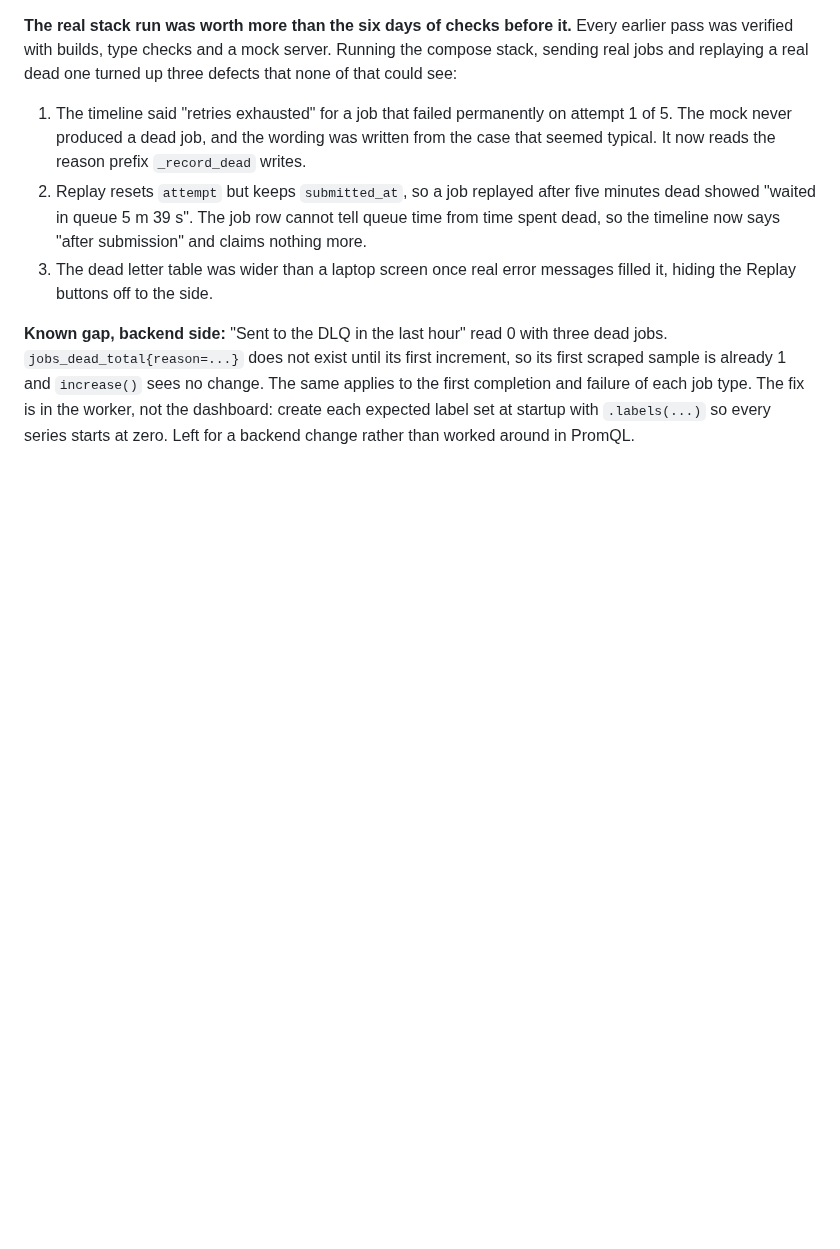
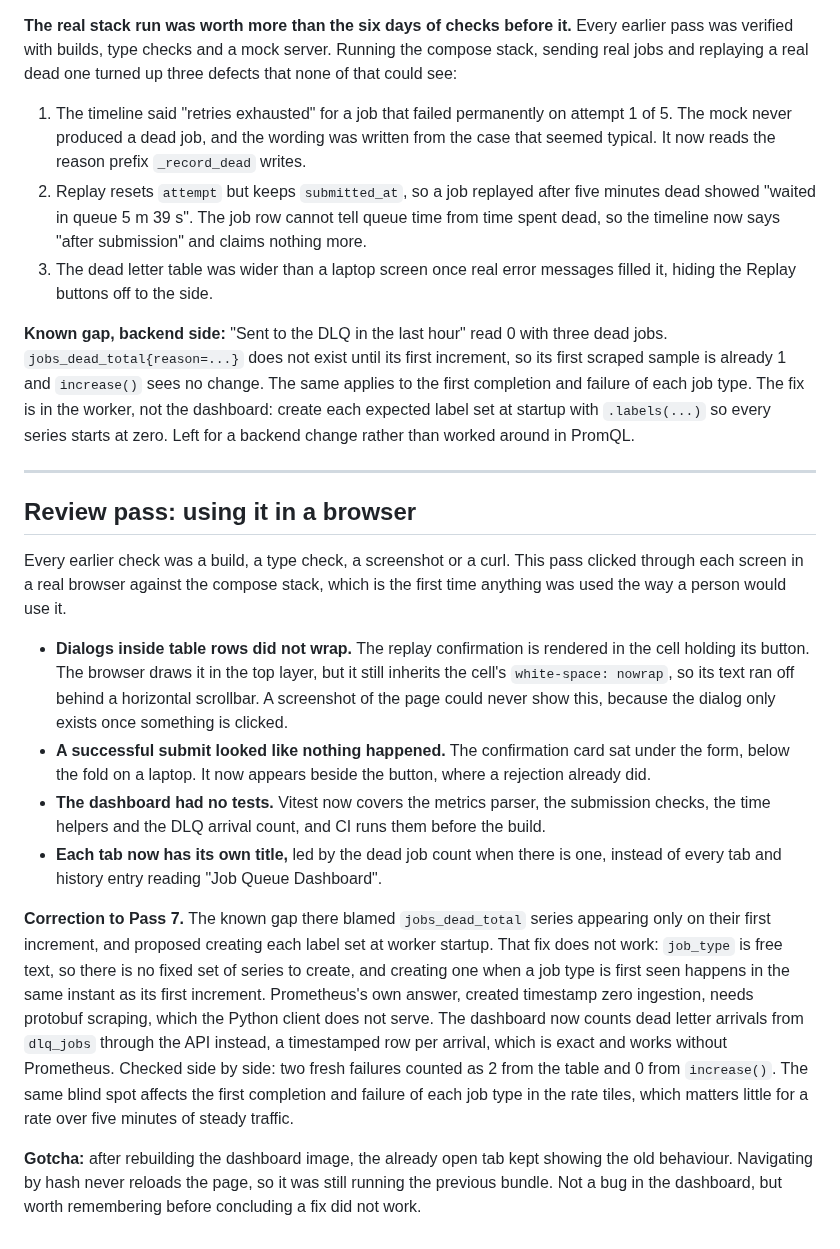
Before and after one commit to MuneebKhan06/distributed-job-queue, a Markdown page: DEVLOG.md, the part around the change. Rendered like a GitHub page; blank space fills up the shorter version.

Commit message:
Give each page its own tab title and log the browser review
Every page used to share one browser tab title, so several open tabs and the history list all read the same. Each page now names itself, and the number of dead jobs leads the title when there are any, since a tab title is often the only part of the dashboard in view. The build log records what clicking through the dashboard in a real browser found, and corrects the earlier suggestion for the dead letter counter, which could not have worked with free text job types. The overview screenshots and README are updated for the new tile layout.

```diff
--- a/DEVLOG.md
+++ b/DEVLOG.md
@@ -418,3 +418,43 @@ change. The same applies to the first completion and failure of each job type.
 The fix is in the worker, not the dashboard: create each expected label set at
 startup with `.labels(...)` so every series starts at zero. Left for a backend
 change rather than worked around in PromQL.
+
+---
+
+## Review pass: using it in a browser
+
+Every earlier check was a build, a type check, a screenshot or a curl. This
+pass clicked through each screen in a real browser against the compose stack,
+which is the first time anything was used the way a person would use it.
+
+- **Dialogs inside table rows did not wrap.** The replay confirmation is
+  rendered in the cell holding its button. The browser draws it in the top
+  layer, but it still inherits the cell's `white-space: nowrap`, so its text
+  ran off behind a horizontal scrollbar. A screenshot of the page could never
+  show this, because the dialog only exists once something is clicked.
+- **A successful submit looked like nothing happened.** The confirmation card
+  sat under the form, below the fold on a laptop. It now appears beside the
+  button, where a rejection already did.
+- **The dashboard had no tests.** Vitest now covers the metrics parser, the
+  submission checks, the time helpers and the DLQ arrival count, and CI runs
+  them before the build.
+- **Each tab now has its own title,** led by the dead job count when there is
+  one, instead of every tab and history entry reading "Job Queue Dashboard".
+
+**Correction to Pass 7.** The known gap there blamed `jobs_dead_total` series
+appearing only on their first increment, and proposed creating each label set
+at worker startup. That fix does not work: `job_type` is free text, so there
+is no fixed set of series to create, and creating one when a job type is first
+seen happens in the same instant as its first increment. Prometheus's own
+answer, created timestamp zero ingestion, needs protobuf scraping, which the
+Python client does not serve. The dashboard now counts dead letter arrivals
+from `dlq_jobs` through the API instead, a timestamped row per arrival, which
+is exact and works without Prometheus. Checked side by side: two fresh
+failures counted as 2 from the table and 0 from `increase()`. The same blind
+spot affects the first completion and failure of each job type in the rate
+tiles, which matters little for a rate over five minutes of steady traffic.
+
+**Gotcha:** after rebuilding the dashboard image, the already open tab kept
+showing the old behaviour. Navigating by hash never reloads the page, so it
+was still running the previous bundle. Not a bug in the dashboard, but worth
+remembering before concluding a fix did not work.
```
Also changed, not shown: README.md (+3 -3 lines), docs/screenshots/overview-dark.png, docs/screenshots/overview.png, 1 other file.
